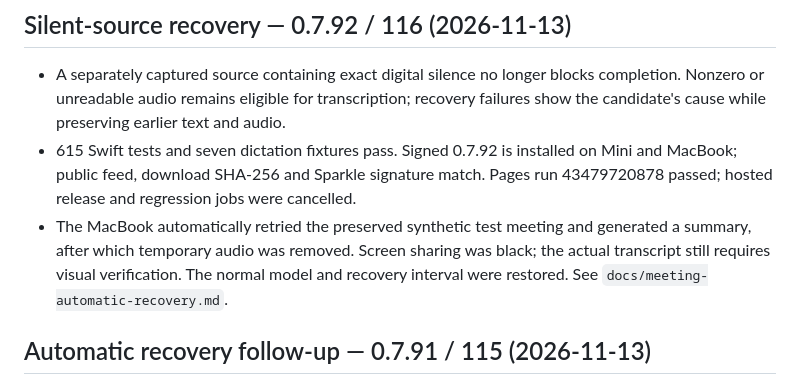
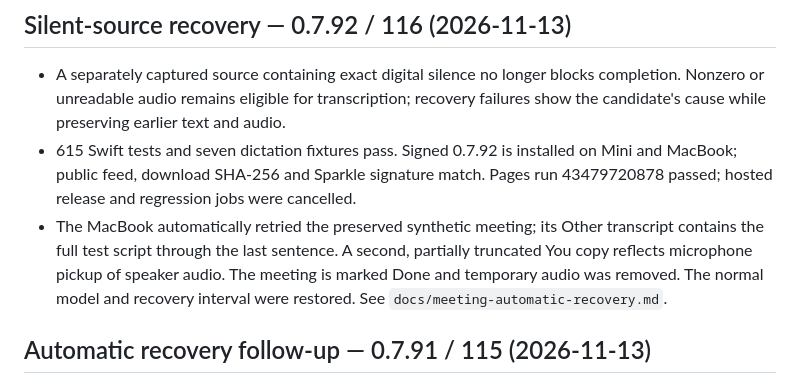
Before and after one commit to andykumeda/vox, a Markdown page: HANDOFF.md, the part around the change. Rendered like a GitHub page.

```diff
--- a/HANDOFF.md
+++ b/HANDOFF.md
@@ -8,10 +8,11 @@
 - 615 Swift tests and seven dictation fixtures pass. Signed 0.7.92 is installed
   on Mini and MacBook; public feed, download SHA-256 and Sparkle signature match.
   Pages run 43479720878 passed; hosted release and regression jobs were cancelled.
-- The MacBook automatically retried the preserved synthetic test meeting and
-  generated a summary, after which temporary audio was removed. Screen sharing
-  was black; the actual transcript still requires visual verification. The normal
-  model and recovery interval were restored. See `docs/meeting-automatic-recovery.md`.
+- The MacBook automatically retried the preserved synthetic meeting; its Other
+  transcript contains the full test script through the last sentence. A second,
+  partially truncated You copy reflects microphone pickup of speaker audio.
+  The meeting is marked Done and temporary audio was removed. The normal model
+  and recovery interval were restored. See `docs/meeting-automatic-recovery.md`.
 
 
 ## Automatic recovery follow-up — 0.7.91 / 115 (2026-11-13)
```
Also changed, not shown: docs/meeting-automatic-recovery.md (+4 -3 lines).
